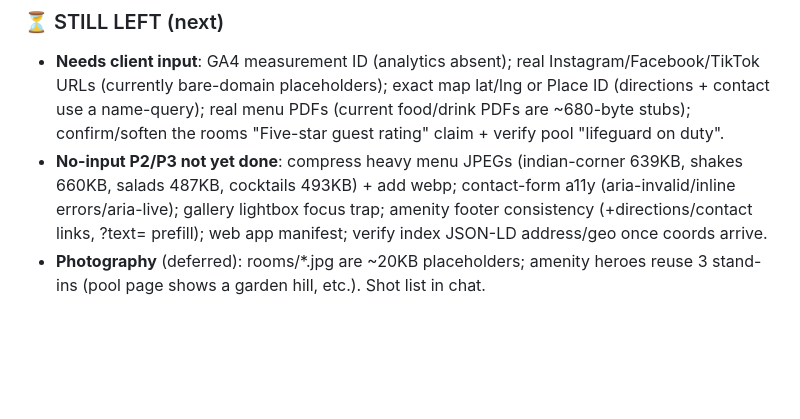
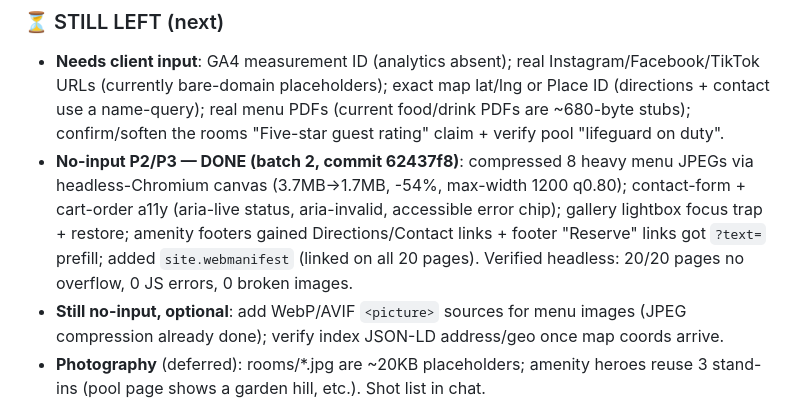
Before and after one commit to cartelug/MAYA-WEB-FINAL, a Markdown page: .claude/HANDOFF.md, the part around the change. Drawn GitHub-style; blank space fills up the shorter version.

Commit message:
docs: handoff — record audit fix batch 2
Co-Authored-By: Claude Opus 4.8 <noreply@anthropic.com>
Claude-Session: https://claude.ai/code/session_01NoYWANP9XTage3sJG2KpAe

```diff
--- a/.claude/HANDOFF.md
+++ b/.claude/HANDOFF.md
@@ -57,11 +57,16 @@ mature JS, solid SEO/a11y base, no horizontal overflow anywhere.
   lat/lng or Place ID (directions + contact use a name-query); real menu PDFs
   (current food/drink PDFs are ~680-byte stubs); confirm/soften the rooms
   "Five-star guest rating" claim + verify pool "lifeguard on duty".
-- **No-input P2/P3 not yet done**: compress heavy menu JPEGs (indian-corner
-  639KB, shakes 660KB, salads 487KB, cocktails 493KB) + add webp; contact-form
-  a11y (aria-invalid/inline errors/aria-live); gallery lightbox focus trap;
-  amenity footer consistency (+directions/contact links, ?text= prefill); web
-  app manifest; verify index JSON-LD address/geo once coords arrive.
+- **No-input P2/P3 — DONE (batch 2, commit 62437f8)**: compressed 8 heavy menu
+  JPEGs via headless-Chromium canvas (3.7MB->1.7MB, -54%, max-width 1200 q0.80);
+  contact-form + cart-order a11y (aria-live status, aria-invalid, accessible
+  error chip); gallery lightbox focus trap + restore; amenity footers gained
+  Directions/Contact links + footer "Reserve" links got `?text=` prefill; added
+  `site.webmanifest` (linked on all 20 pages). Verified headless: 20/20 pages no
+  overflow, 0 JS errors, 0 broken images.
+- **Still no-input, optional**: add WebP/AVIF `<picture>` sources for menu images
+  (JPEG compression already done); verify index JSON-LD address/geo once map
+  coords arrive.
 - **Photography** (deferred): rooms/*.jpg are ~20KB placeholders; amenity heroes
   reuse 3 stand-ins (pool page shows a garden hill, etc.). Shot list in chat.
 
```
